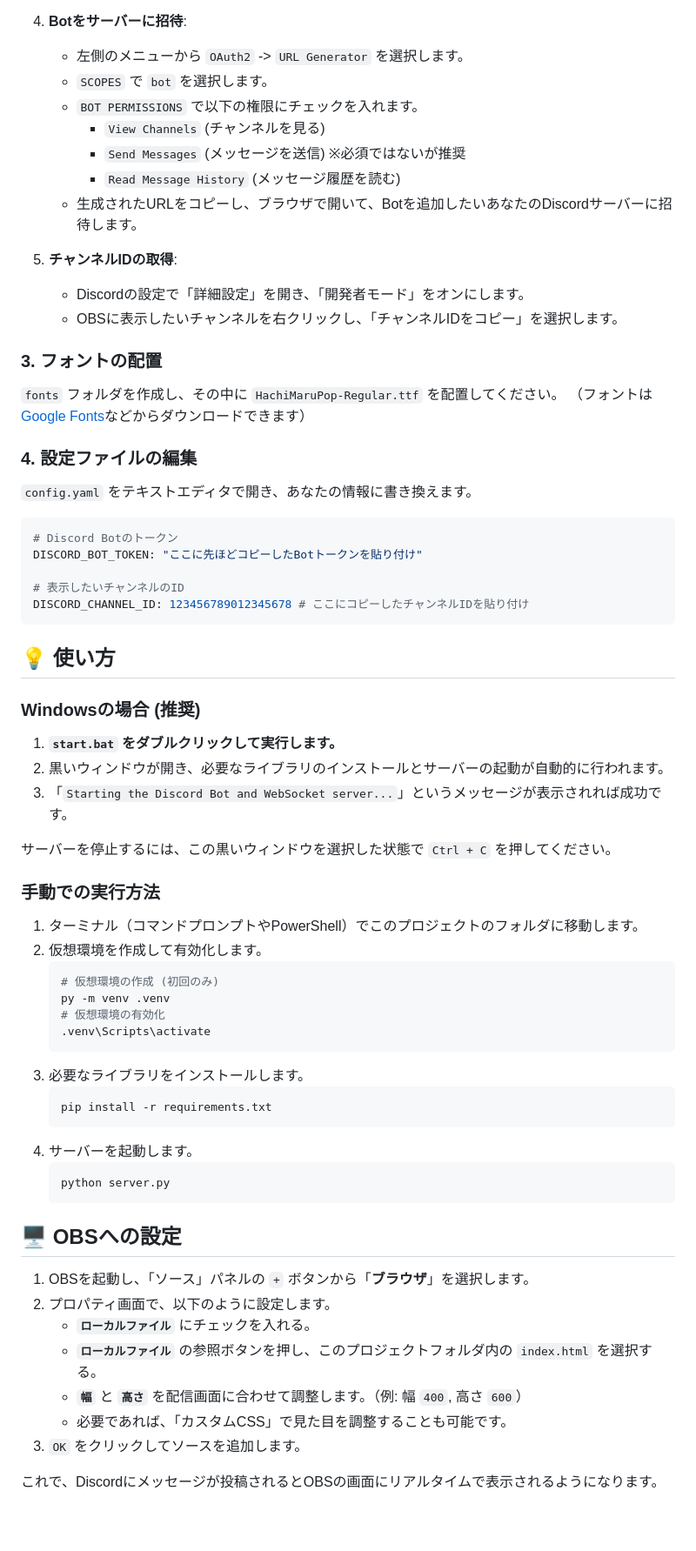
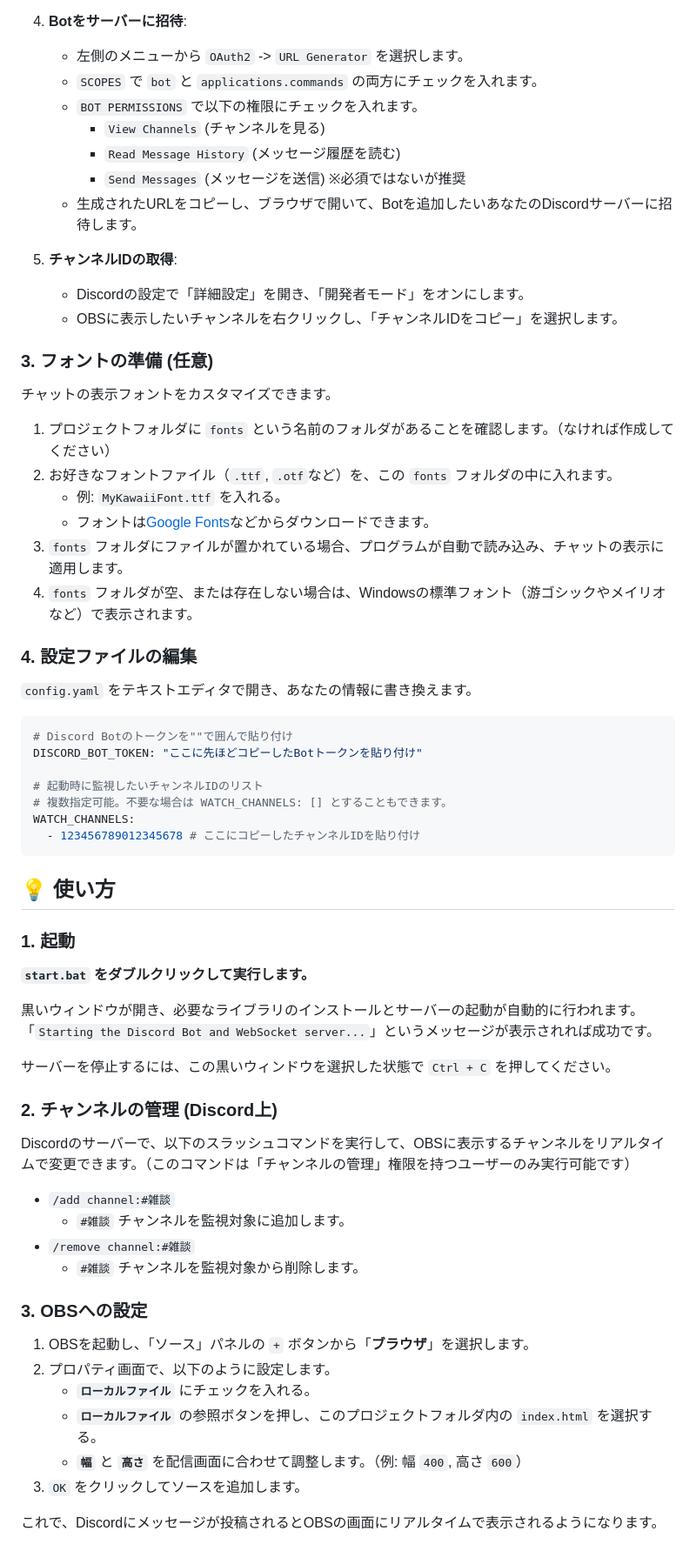
Before and after one commit to coffin399/Discord-Chat-Viewer-for-OBS, a Markdown page: README.md, the part around the change printed below. Shown: that part at 87% size. GitHub-like rendering; blank space fills up the shorter version.

Commit message:
initial commit

````diff
--- a/README.md
+++ b/README.md
@@ -41,71 +42,68 @@ Discordの特定のチャンネルのチャットを、OBSのブラウザソー
 
 4.  **Botをサーバーに招待**:
     -   左側のメニューから `OAuth2` -> `URL Generator` を選択します。
-    -   `SCOPES` で `bot` を選択します。
+    -   `SCOPES` で `bot` と `applications.commands` の両方にチェックを入れます。
     -   `BOT PERMISSIONS` で以下の権限にチェックを入れます。
         -   `View Channels` (チャンネルを見る)
+        -   `Read Message History` (メッセージ履歴を読む)
         -   `Send Messages` (メッセージを送信) ※必須ではないが推奨
-        -   `Read Message History` (メッセージ履歴を読む)
     -   生成されたURLをコピーし、ブラウザで開いて、Botを追加したいあなたのDiscordサーバーに招待します。
 
 5.  **チャンネルIDの取得**:
     -   Discordの設定で「詳細設定」を開き、「開発者モード」をオンにします。
     -   OBSに表示したいチャンネルを右クリックし、「チャンネルIDをコピー」を選択します。
 
-### 3. フォントの配置
+### 3. フォントの準備 (任意)
 
-`fonts` フォルダを作成し、その中に `HachiMaruPop-Regular.ttf` を配置してください。
-（フォントは[Google Fonts](https://fonts.google.com/specimen/Hachi+Maru+Pop)などからダウンロードできます）
+チャットの表示フォントをカスタマイズできます。
+
+1.  プロジェクトフォルダに `fonts` という名前のフォルダがあることを確認します。（なければ作成してください）
+2.  お好きなフォントファイル（`.ttf`, `.otf`など）を、この `fonts` フォルダの中に入れます。
+    -   例: `MyKawaiiFont.ttf` を入れる。
+    -   フォントは[Google Fonts](https://fonts.google.com/)などからダウンロードできます。
+3.  `fonts` フォルダにファイルが置かれている場合、プログラムが自動で読み込み、チャットの表示に適用します。
+4.  `fonts` フォルダが空、または存在しない場合は、Windowsの標準フォント（游ゴシックやメイリオなど）で表示されます。
 
 ### 4. 設定ファイルの編集
 
 `config.yaml` をテキストエディタで開き、あなたの情報に書き換えます。
 
 ```yaml
-# Discord Botのトークン
+# Discord Botのトークンを""で囲んで貼り付け
 DISCORD_BOT_TOKEN: "ここに先ほどコピーしたBotトークンを貼り付け"
 
-# 表示したいチャンネルのID
-DISCORD_CHANNEL_ID: 123456789012345678 # ここにコピーしたチャンネルIDを貼り付け
+# 起動時に監視したいチャンネルIDのリスト
+# 複数指定可能。不要な場合は WATCH_CHANNELS: [] とすることもできます。
+WATCH_CHANNELS:
+  - 123456789012345678 # ここにコピーしたチャンネルIDを貼り付け
 ```
 
 ## 💡 使い方
 
-### Windowsの場合 (推奨)
+### 1. 起動
 
-1.  **`start.bat` をダブルクリックして実行します。**
-2.  黒いウィンドウが開き、必要なライブラリのインストールとサーバーの起動が自動的に行われます。
-3.  「`Starting the Discord Bot and WebSocket server...`」というメッセージが表示されれば成功です。
+**`start.bat` をダブルクリックして実行します。**
+
+黒いウィンドウが開き、必要なライブラリのインストールとサーバーの起動が自動的に行われます。「`Starting the Discord Bot and WebSocket server...`」というメッセージが表示されれば成功です。
 
 サーバーを停止するには、この黒いウィンドウを選択した状態で `Ctrl + C` を押してください。
 
-### 手動での実行方法
+### 2. チャンネルの管理 (Discord上)
 
-1.  ターミナル（コマンドプロンプトやPowerShell）でこのプロジェクトのフォルダに移動します。
-2.  仮想環境を作成して有効化します。
-    ```bash
-    # 仮想環境の作成 (初回のみ)
-    py -m venv .venv
-    # 仮想環境の有効化
-    .venv\Scripts\activate
-    ```
-3.  必要なライブラリをインストールします。
-    ```bash
-    pip install -r requirements.txt
-    ```
-4.  サーバーを起動します。
-    ```bash
-    python server.py
-    ```
+Discordのサーバーで、以下のスラッシュコマンドを実行して、OBSに表示するチャンネルをリアルタイムで変更できます。（このコマンドは「チャンネルの管理」権限を持つユーザーのみ実行可能です）
 
-## 🖥️ OBSへの設定
+-   `/add channel:#雑談`
+    -   `#雑談` チャンネルを監視対象に追加します。
+-   `/remove channel:#雑談`
+    -   `#雑談` チャンネルを監視対象から削除します。
+
+### 3. OBSへの設定
 
 1.  OBSを起動し、「ソース」パネルの `+` ボタンから「**ブラウザ**」を選択します。
 2.  プロパティ画面で、以下のように設定します。
     -   **`ローカルファイル`** にチェックを入れる。
     -   **`ローカルファイル`** の参照ボタンを押し、このプロジェクトフォルダ内の `index.html` を選択する。
     -   **`幅`** と **`高さ`** を配信画面に合わせて調整します。（例: 幅 `400`, 高さ `600`）
-    -   必要であれば、「カスタムCSS」で見た目を調整することも可能です。
 3.  `OK` をクリックしてソースを追加します。
 
 これで、Discordにメッセージが投稿されるとOBSの画面にリアルタイムで表示されるようになります。
````
Also changed, not shown: other parts of README.md (+17 -10 lines).
